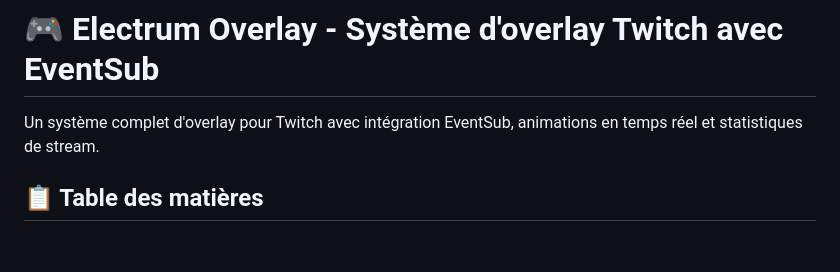
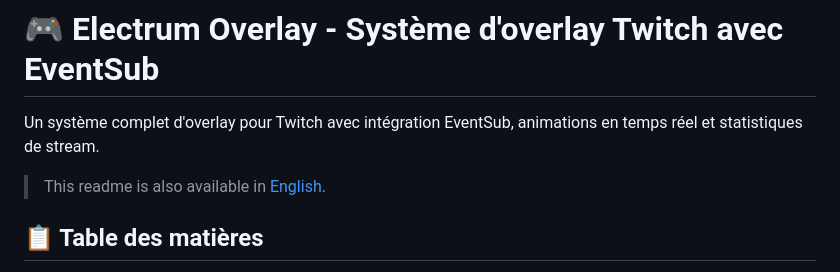
Before and after one commit to yazouv/ElectrumOverlay, a Markdown page: README.md, the part around the change. Rendered like a GitHub page; blank space fills up the shorter version.

Commit message:
Ajout de la version anglaise du README.md

```diff
--- a/README.md
+++ b/README.md
@@ -1,6 +1,8 @@
 # 🎮 Electrum Overlay - Système d'overlay Twitch avec EventSub
 
 Un système complet d'overlay pour Twitch avec intégration EventSub, animations en temps réel et statistiques de stream.
+
+> This readme is also available in [English](README-EN.md).
 
 ## 📋 Table des matières
 
```
Also changed, not shown: README-EN.md (added, +525 -0 lines).
